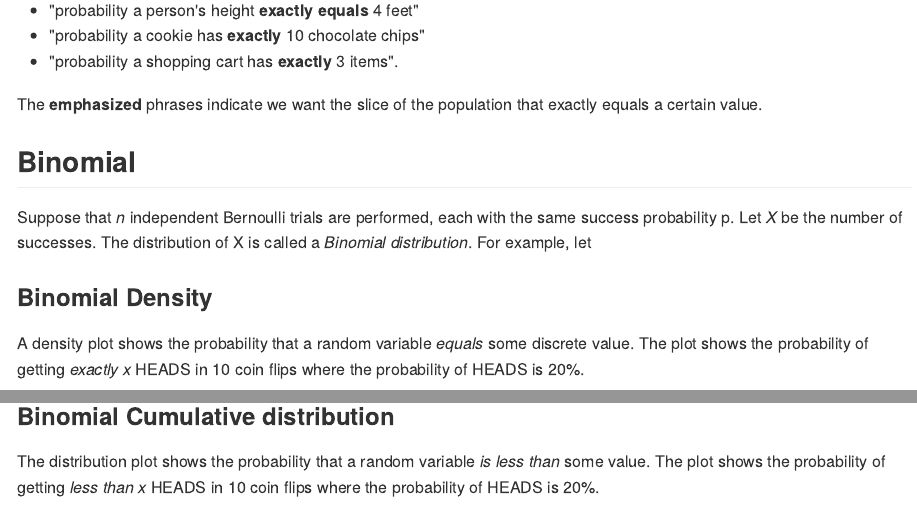
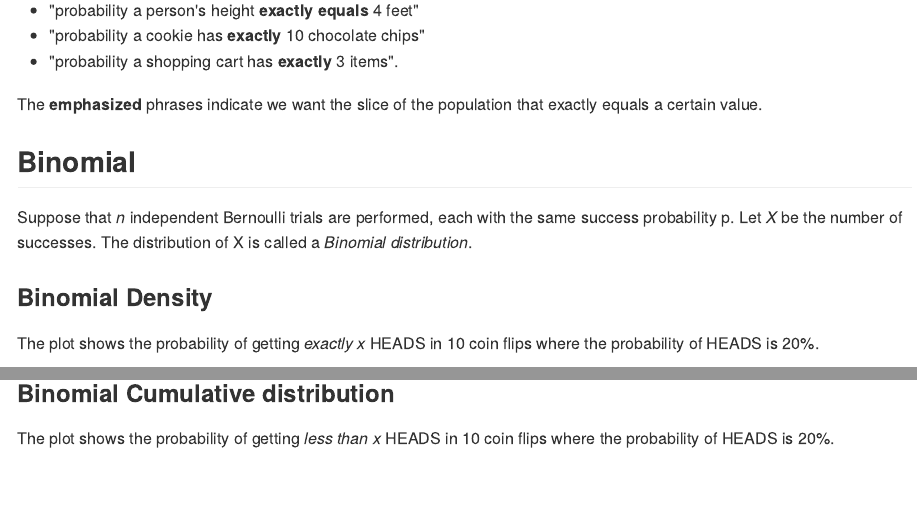
Before and after one commit to telvis07/stats, an R Markdown document (stats-101-book-summary.Rmd): the page in a window 1100 px wide, from 490 px down, and a second part further down, joined at a grey line. The pictures show the output file stats-101-book-summary.md that the author committed with the source, drawn offline in the style of GitHub.

Commit message:
fix typos

````diff
--- a/stats-101-book-summary.Rmd
+++ b/stats-101-book-summary.Rmd
@@ -52,10 +52,10 @@ The __emphasized__ phrases indicate we want the slice of the population that exa
 
 ## Binomial
 Suppose that _n_ independent Bernoulli trials are performed, each with the same success probability p. Let
-_X_ be the number of successes. The distribution of X is called a _Binomial distribution_. For example, let
+_X_ be the number of successes. The distribution of X is called a _Binomial distribution_.
 
 ### Binomial Density
-A density plot shows the probability that a random variable *equals* some discrete value. The plot shows the probability of getting *exactly* _x_ HEADS in 10 coin flips where the probability of HEADS is 20%.
+The plot shows the probability of getting *exactly* _x_ HEADS in 10 coin flips where the probability of HEADS is 20%.
 
 ```{r dbinom, echo=F, fig.width=6, fig.height=4, fig.align = "center"}
 chap3.1 <- function(){
@@ -77,7 +77,7 @@ chap3.1()
 
 ### Binomial Cumulative distribution
 
-The distribution plot shows the probability that a random variable *is less than* some value. The plot shows the probability of getting *less than* _x_ HEADS in 10 coin flips where the probability of HEADS is 20%.
+The plot shows the probability of getting *less than* _x_ HEADS in 10 coin flips where the probability of HEADS is 20%.
 
 ```{r pbinom, echo=F, fig.width=6, fig.height=4, fig.align = "center"}
 chap3.2 <- function(){
````
Also changed, not shown: index.html, stats-101-book-summary.md, stats-101-book-summary.Rmd (2 more changed lines).
